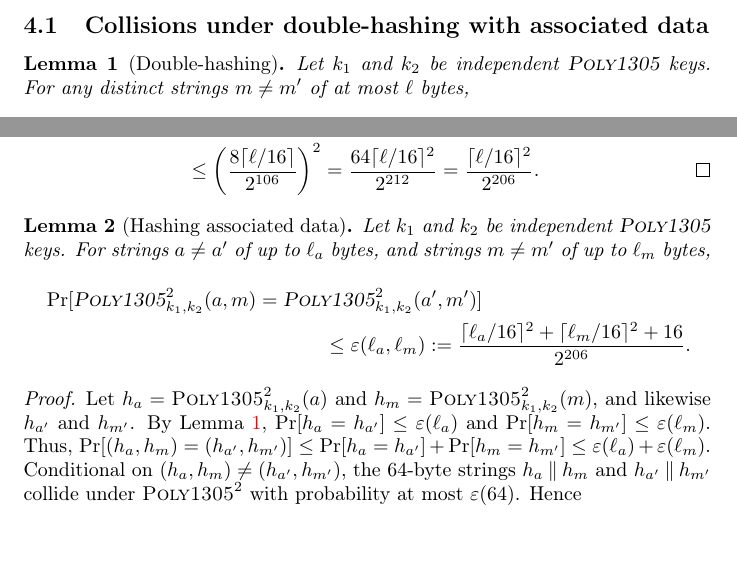
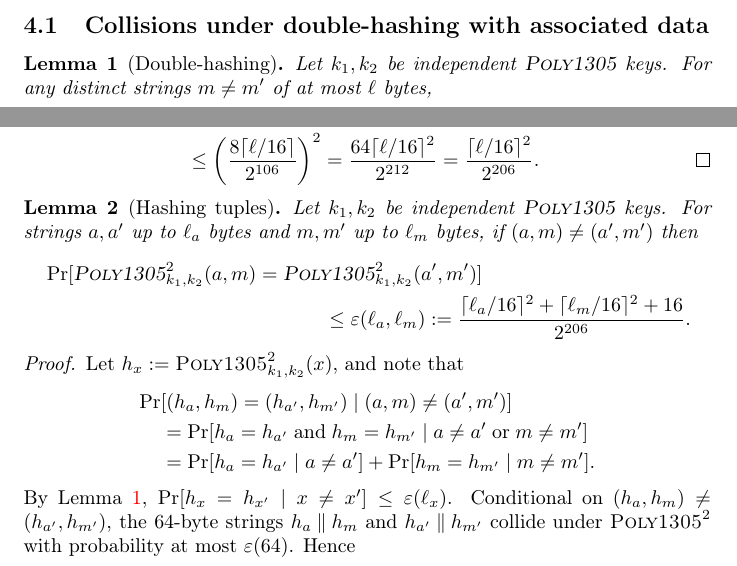
Before and after one commit to riastradh/daence, a LaTeX paper (daence.tex): two parts of page 5 of 16, joined at a grey line, cut so that both start at the same text. Compiled offline with pdfLaTeX.

Commit message:
Fix tuple-hashing lemma.
The hypothesis that a =/= a' and m =/= m' covers some of the cases of
interest, but we really want (a, a') =/= (m, m'); that is, a =/= a',
and/or m =/= m'.

Tweak wording to keep it on one page.

```diff
--- a/daence.tex
+++ b/daence.tex
@@ -425,7 +425,7 @@ The corresponding decryption operation is derived similarly.
 \subsection{Collisions under double-hashing with associated data}
 
 \begin{lemma}[Double-hashing]\label{double-hash}
-  Let $k_1$ and $k_2$ be independent \Poly1305/ keys.
+  Let $k_1, k_2$ be independent \Poly1305/ keys.
   For any distinct strings $m \ne m'$ of at most $\ell$ bytes,
   \[
     \Pr[\Poly1305/^2_{k_1,k_2}(m) = \Poly1305/^2_{k_1,k_2}(m')]
@@ -457,10 +457,10 @@ The corresponding decryption operation is derived similarly.
   \end{align*}
 \end{proof}
 
-\begin{lemma}[Hashing associated data]\label{hash-ad}
-  Let $k_1$ and $k_2$ be independent \Poly1305/ keys.
-  For strings $a \ne a'$ of up to $\ell_a$ bytes, and strings
-   $m \ne m'$ of up to $\ell_m$ bytes,
+\begin{lemma}[Hashing tuples]\label{hash-tuple}
+  Let $k_1, k_2$ be independent \Poly1305/ keys.
+  For strings $a, a'$ up to $\ell_a$ bytes and $m, m'$ up to $\ell_m$
+   bytes, if $(a, m) \ne (a', m')$ then
 %
   \begin{multline*}
     \Pr[\Poly1305/^2_{k_1,k_2}(a, m) = \Poly1305/^2_{k_1,k_2}(a', m')] \\
@@ -471,19 +471,18 @@ The corresponding decryption operation is derived similarly.
 \end{lemma}
 
 \begin{proof}
-  Let
-   $h_a = \Poly1305/^2_{k_1,k_2}(a)$
-   and
-   $h_m = \Poly1305/^2_{k_1,k_2}(m)$,
-   and likewise $h_{a'}$ and $h_{m'}$.
+  Let $h_x := \Poly1305/^2_{k_1,k_2}(x)$, and note that
+%
+  \begin{align*}
+    \Pr&[(h_a, h_m) = (h_{a'}, h_{m'}) \given (a, m) \ne (a', m')] \\
+    &= \Pr[h_a = h_{a'} \mathrel{\text{and}} h_m = h_{m'}
+           \given a \ne a' \mathrel{\text{or}} m \ne m'] \\
+    &= \Pr[h_a = h_{a'} \given a \ne a']
+       + \Pr[h_m = h_{m'} \given m \ne m'].
+  \end{align*}
+%
   By Lemma~\ref{double-hash},
-   $\Pr[h_a = h_{a'}] \leq \collisionbound(\ell_a)$
-   and
-   $\Pr[h_m = h_{m'}] \leq \collisionbound(\ell_m)$.
-  Thus,
-   $\Pr[(h_a, h_m) = (h_{a'}, h_{m'})]
-     \leq \Pr[h_a = h_{a'}] + \Pr[h_m = h_{m'}]
-     \leq \collisionbound(\ell_a) + \collisionbound(\ell_m)$.
+   $\Pr[h_x = h_{x'} \given x \ne x'] \leq \collisionbound(\ell_x)$.
   Conditional on $(h_a, h_m) \ne (h_{a'}, h_{m'})$, the 64-byte
    strings $h_a \concat h_m$ and $h_{a'} \concat h_{m'}$ collide under
    $\Poly1305/^2$ with probability at most
@@ -494,7 +493,8 @@ The corresponding decryption operation is derived similarly.
     \Pr&[\Poly1305/^2_{k_1,k_2}(a, m) = \Poly1305/^2_{k_1,k_2}(a', m')] \\
     &= \Pr[\Poly1305/^2_{k_1,k_2}(h_a \concat h_m)
              = \Poly1305/^2_{k_1,k_2}(h_{a'} \concat h_{m'})] \\
-    &\leq \Pr[h_a = h_{a'}] + \Pr[h_m = h_{m'}] \\
+    &\leq \Pr[h_a = h_{a'} \given a \ne a']
+          + \Pr[h_m = h_{m'} \given m \ne m'] \\
     &\qquad + \Pr[\Poly1305/^2_{k_1,k_2}(h_a \concat h_m)
                     = \Poly1305/^2_{k_1,k_2}(h_{a'} \concat h_{m'}) \\
     &\qquad\qquad\quad \given (h_a, h_m) \ne (h_{a'}, h_{m'})] \\
```
